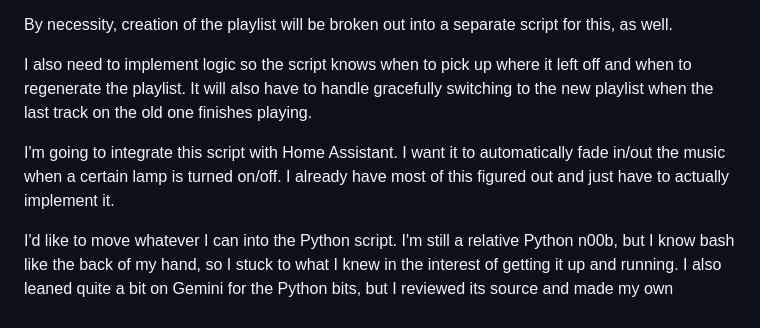
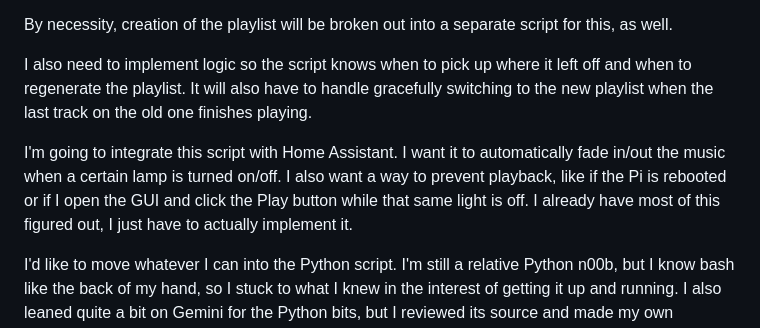
Before and after one commit to phillymjs/Buddybox, a Markdown page: README.md, the part around the change. Drawn GitHub-style.

Commit message:
Additional updates.

```diff
--- a/README.md
+++ b/README.md
@@ -98,6 +98,6 @@ By necessity, creation of the playlist will be broken out into a separate script
 
 I also need to implement logic so the script knows when to pick up where it left off and when to regenerate the playlist. It will also have to handle gracefully switching to the new playlist when the last track on the old one finishes playing.
 
-I'm going to integrate this script with Home Assistant. I want it to automatically fade in/out the music when a certain lamp is turned on/off. I already have most of this figured out and just have to actually implement it.
+I'm going to integrate this script with Home Assistant. I want it to automatically fade in/out the music when a certain lamp is turned on/off. I also want a way to prevent playback, like if the Pi is rebooted or if I open the GUI and click the Play button while that same light is off. I already have most of this figured out, I just have to actually implement it.
 
 I'd like to move whatever I can into the Python script. I'm still a relative Python n00b, but I know bash like the back of my hand, so I stuck to what I knew in the interest of getting it up and running. I also leaned quite a bit on Gemini for the Python bits, but I reviewed its source and made my own adjustments. I learned more than one language by reading source code I didn't write and changing stuff to see what happened, so I expect Python will be somewhat the same.
```
